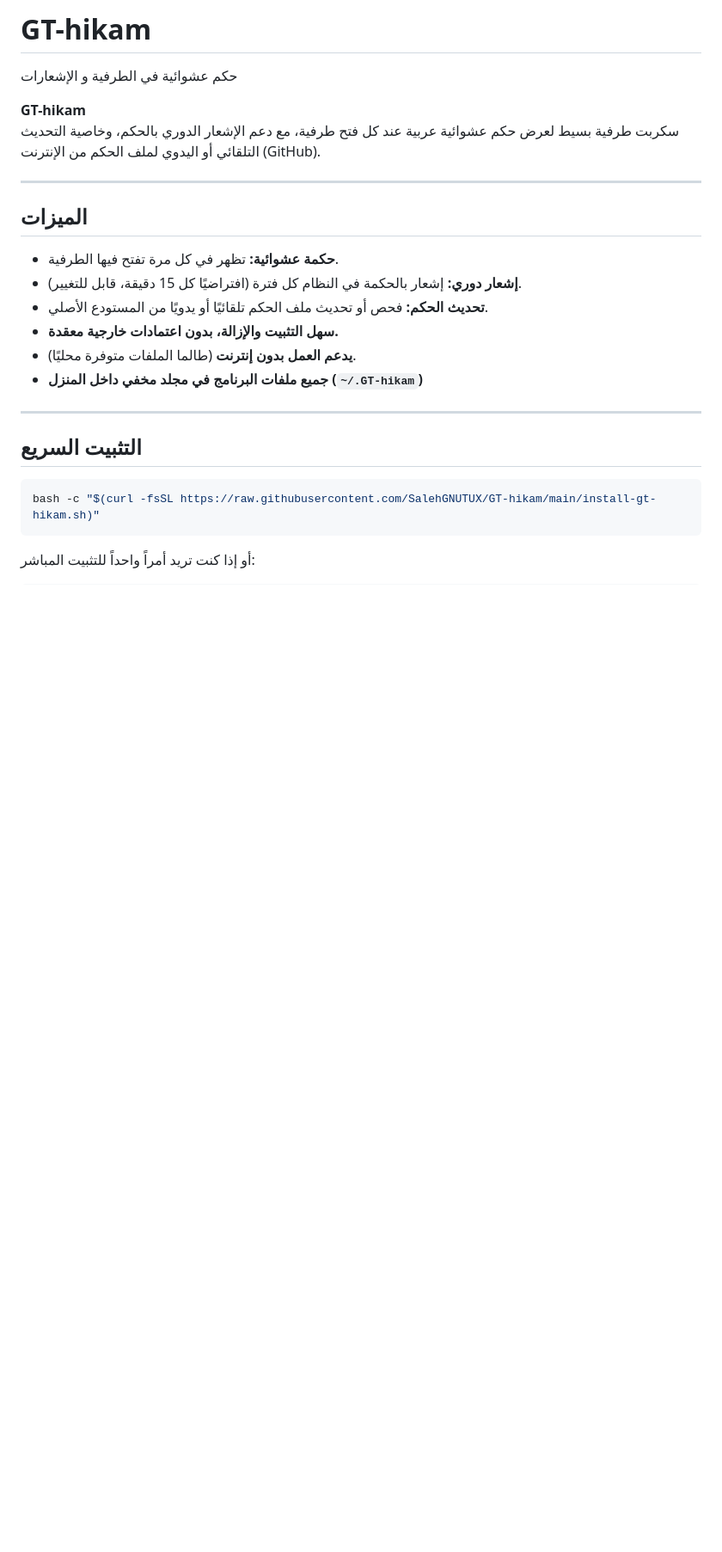
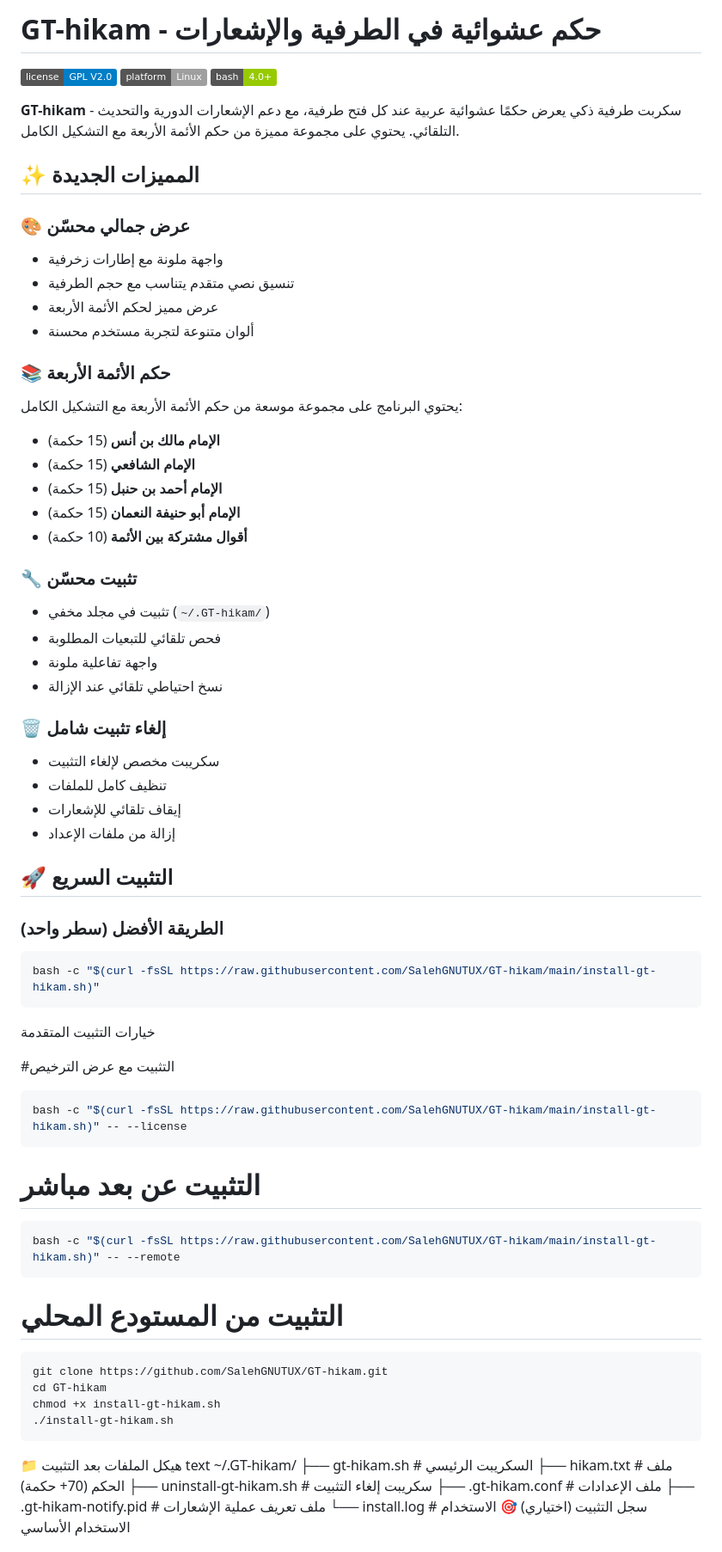
Before and after one commit to SalehGNUTUX/GT-hikam, a Markdown page: README.md, the part around the change printed below. Shown: that part at 86% size. GitHub-like rendering; badges without logos; blank space fills up the shorter version.

````diff
--- a/README.md
+++ b/README.md
@@ -1,27 +1,71 @@
-# GT-hikam
+# GT-hikam - حكم عشوائية في الطرفية والإشعارات
 
-حكم عشوائية في الطرفية و الإشعارات
+![GitHub license](https://img.shields.io/badge/license-GPL%20V2.0-blue.svg)
+![Platform](https://img.shields.io/badge/platform-Linux-lightgrey.svg)
+![Bash](https://img.shields.io/badge/bash-4.0%2B-green.svg)
 
+**GT-hikam** - سكربت طرفية ذكي يعرض حكمًا عشوائية عربية عند كل فتح طرفية، مع دعم الإشعارات الدورية والتحديث التلقائي. يحتوي على مجموعة مميزة من حكم الأئمة الأربعة مع التشكيل الكامل.
 
-**GT-hikam**
-سكربت طرفية بسيط لعرض حكم عشوائية عربية عند كل فتح طرفية، مع دعم الإشعار الدوري بالحكم، وخاصية التحديث التلقائي أو اليدوي لملف الحكم من الإنترنت (GitHub).
+## ✨ المميزات الجديدة
 
----
+### 🎨 عرض جمالي محسّن
+- واجهة ملونة مع إطارات زخرفية
+- تنسيق نصي متقدم يتناسب مع حجم الطرفية
+- عرض مميز لحكم الأئمة الأربعة
+- ألوان متنوعة لتجربة مستخدم محسنة
 
-## الميزات
+### 📚 حكم الأئمة الأربعة
+يحتوي البرنامج على مجموعة موسعة من حكم الأئمة الأربعة مع التشكيل الكامل:
+- **الإمام مالك بن أنس** (15 حكمة)
+- **الإمام الشافعي** (15 حكمة)
+- **الإمام أحمد بن حنبل** (15 حكمة)
+- **الإمام أبو حنيفة النعمان** (15 حكمة)
+- **أقوال مشتركة بين الأئمة** (10 حكمة)
 
-- **حكمة عشوائية:** تظهر في كل مرة تفتح فيها الطرفية.
-- **إشعار دوري:** إشعار بالحكمة في النظام كل فترة (افتراضيًا كل 15 دقيقة، قابل للتغيير).
-- **تحديث الحكم:** فحص أو تحديث ملف الحكم تلقائيًا أو يدويًا من المستودع الأصلي.
-- **سهل التثبيت والإزالة، بدون اعتمادات خارجية معقدة.**
-- **يدعم العمل بدون إنترنت** (طالما الملفات متوفرة محليًا).
-- **جميع ملفات البرنامج في مجلد مخفي داخل المنزل (`~/.GT-hikam`)**
+### 🔧 تثبيت محسّن
+- تثبيت في مجلد مخفي (`~/.GT-hikam/`)
+- فحص تلقائي للتبعيات المطلوبة
+- واجهة تفاعلية ملونة
+- نسخ احتياطي تلقائي عند الإزالة
 
----
+### 🗑️ إلغاء تثبيت شامل
+- سكريبت مخصص لإلغاء التثبيت
+- تنظيف كامل للملفات
+- إيقاف تلقائي للإشعارات
+- إزالة من ملفات الإعداد
 
-## التثبيت السريع
+## 🚀 التثبيت السريع
+
+### الطريقة الأفضل (سطر واحد)
 ```bash
 bash -c "$(curl -fsSL https://raw.githubusercontent.com/SalehGNUTUX/GT-hikam/main/install-gt-hikam.sh)"
 ```
+خيارات التثبيت المتقدمة
 
-أو إذا كنت تريد أمراً واحداً للتثبيت المباشر:
+#التثبيت مع عرض الترخيص
+```bash
+bash -c "$(curl -fsSL https://raw.githubusercontent.com/SalehGNUTUX/GT-hikam/main/install-gt-hikam.sh)" -- --license
+```
+# التثبيت عن بعد مباشر
+```bash
+bash -c "$(curl -fsSL https://raw.githubusercontent.com/SalehGNUTUX/GT-hikam/main/install-gt-hikam.sh)" -- --remote
+```
+# التثبيت من المستودع المحلي
+```bash
+git clone https://github.com/SalehGNUTUX/GT-hikam.git
+cd GT-hikam
+chmod +x install-gt-hikam.sh
+./install-gt-hikam.sh
+```
+📁 هيكل الملفات بعد التثبيت
+text
+~/.GT-hikam/
+├── gt-hikam.sh              # السكريبت الرئيسي
+├── hikam.txt               # ملف الحكم (70+ حكمة)
+├── uninstall-gt-hikam.sh   # سكريبت إلغاء التثبيت
+├── .gt-hikam.conf          # ملف الإعدادات
+├── .gt-hikam-notify.pid    # ملف تعريف عملية الإشعارات
+└── install.log             # سجل التثبيت (اختياري)
+🎯 الاستخدام
+الاستخدام الأساسي
+
````
Also changed, not shown: other parts of README.md (+190 -95 lines).
